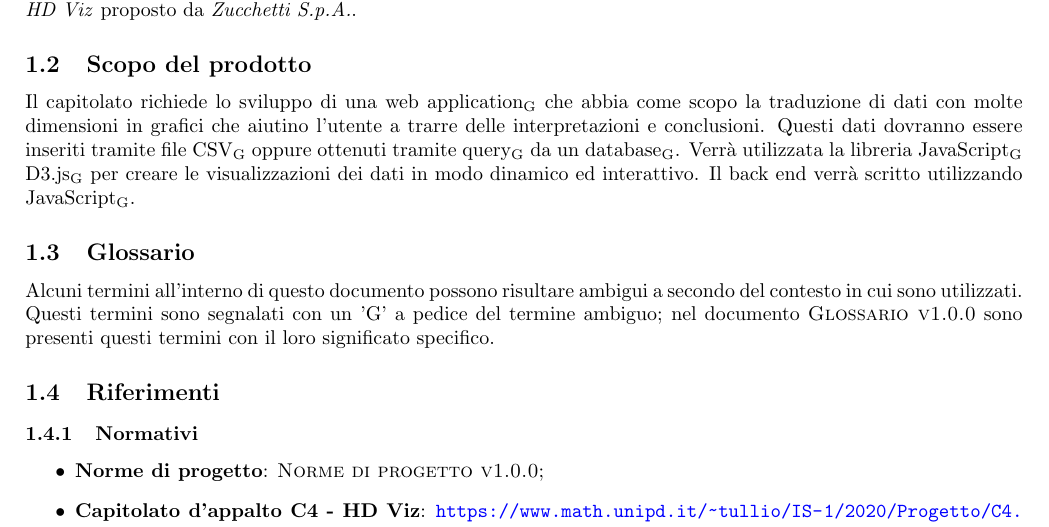
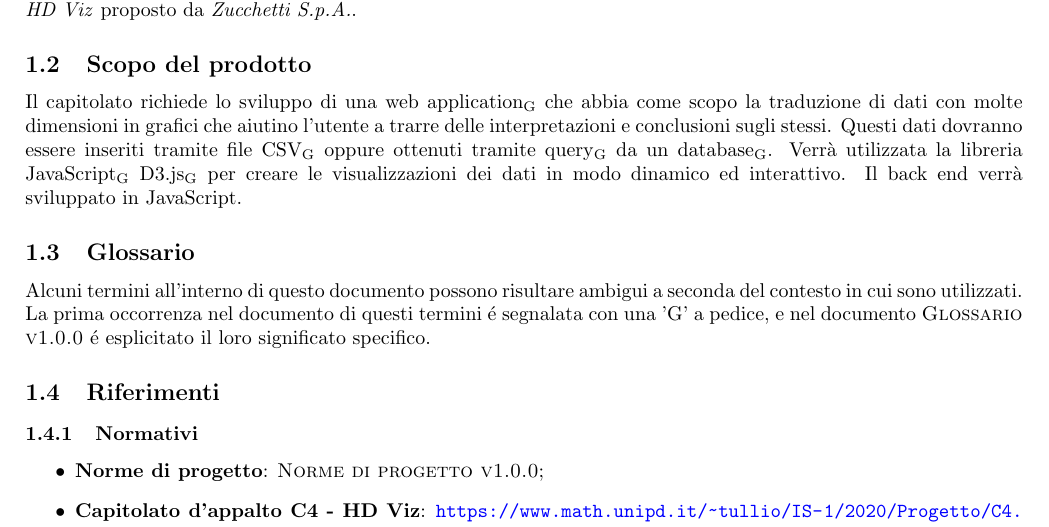
Before and after one commit to Spaghetti-Code-G6/Documenti, a LaTeX document (DocumentiEsterni/analisi-dei-requisiti/analisi-dei-requisiti.tex, which reads DocumentiEsterni/analisi-dei-requisiti/componenti/1-introduzione.tex): part of page 6 of 57, cut so that both start at the same text. Compiled offline with pdfLaTeX.

Commit message:
Fix glossario e typo/forma

```diff
--- a/DocumentiEsterni/analisi-dei-requisiti/componenti/1-introduzione.tex
+++ b/DocumentiEsterni/analisi-dei-requisiti/componenti/1-introduzione.tex
@@ -9,15 +9,17 @@ Questo documento ha lo scopo di descrivere i requisiti e i casi d'uso individuat
 \subsection{Scopo del prodotto}%
 \label{subs:scopo_del_prodotto}
 Il capitolato richiede lo sviluppo di una \glossario{web application} che abbia come scopo la
-traduzione di dati con molte dimensioni in grafici che aiutino l’utente a trarre delle interpretazioni e conclusioni. Questi dati dovranno essere inseriti tramite file \glossario{CSV} oppure ottenuti tramite \glossario{query} da un \glossario{database}.
+traduzione di dati con molte dimensioni in grafici che aiutino l’utente a trarre delle interpretazioni e conclusioni sugli stessi.
+Questi dati dovranno essere inseriti tramite file \glossario{CSV} oppure ottenuti tramite \glossario{query} da un \glossario{database}.
 Verrà utilizzata la libreria \glossario{JavaScript} \glossario{D3.js} per creare le visualizzazioni dei dati in modo dinamico ed interattivo.
-Il back end verrà scritto utilizzando \glossario{JavaScript}.
+Il back end verrà sviluppato in JavaScript.
 
 
 \subsection{Glossario}
 \label{subs:glossario}
-Alcuni termini all'interno di questo documento possono risultare ambigui a secondo del contesto in cui sono utilizzati.
-Questi termini sono segnalati con un 'G' a pedice del termine ambiguo; nel documento \textsc{Glossario v1.0.0} sono presenti questi termini con il loro significato specifico.
+Alcuni termini all'interno di questo documento possono risultare ambigui a seconda del contesto in cui sono utilizzati.
+La prima occorrenza nel documento di questi termini é segnalata con una 'G' a pedice, e nel documento
+\textsc{Glossario v1.0.0} é esplicitato il loro significato specifico.
 
 
 \subsection{Riferimenti}
```
